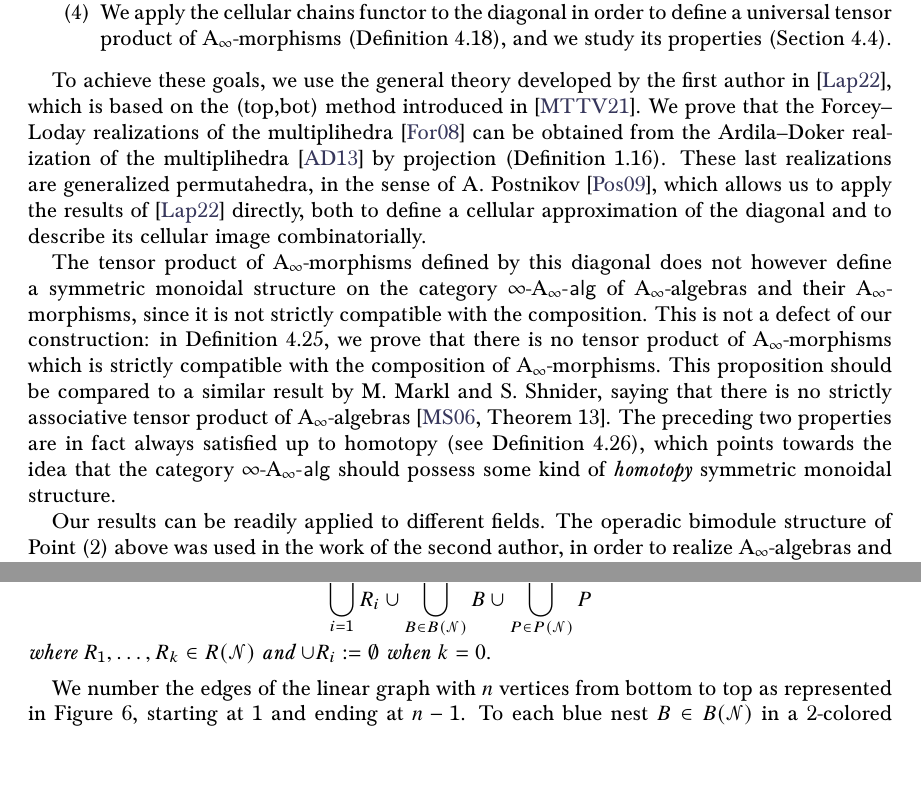
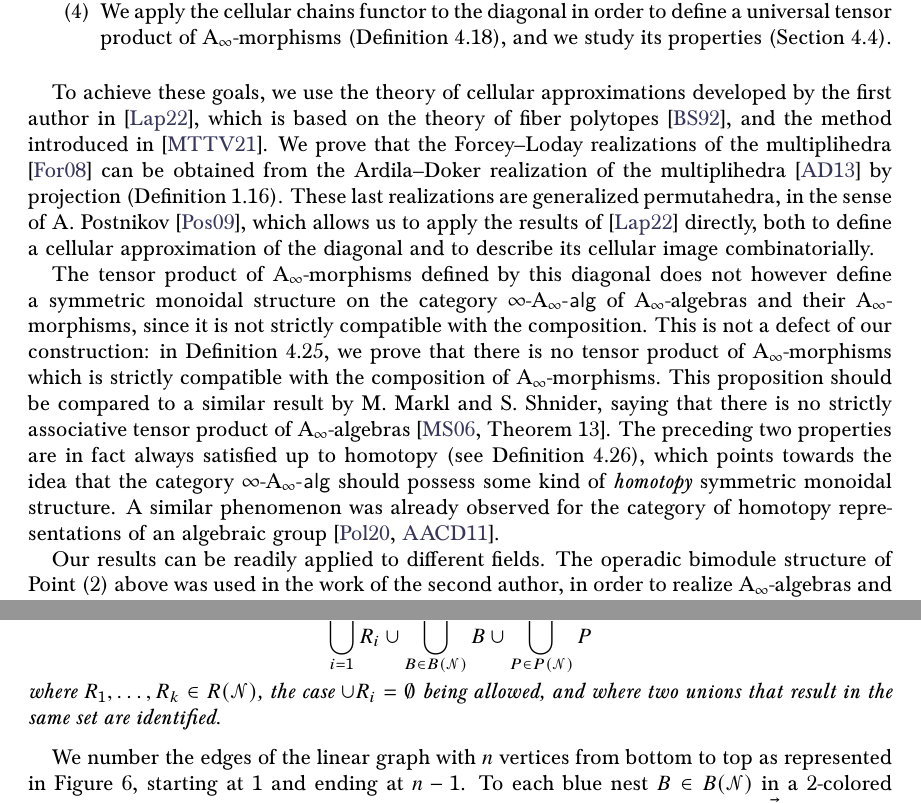
Before and after one commit to GuillaumeLaplante-Anfossi/Multiplihedra, a LaTeX paper (Multiplihedra.tex): two parts of pages 3 and 16 of 38 before the commit and two parts of pages 3 and 16 of 39 after it, joined at a grey line, cut so that both start at the same text, the shorter picture padded with empty space. Compiled offline with pdfLaTeX.

Commit message:
Corrections v2 formule et Poliakova

```diff
--- a/Multiplihedra.tex
+++ b/Multiplihedra.tex
@@ -138,7 +138,7 @@ Our main results can be summarized as follows.
   \item We apply the cellular chains functor to the diagonal in order to define a universal tensor product of $\mathrm{A}_\infty$-morphisms (\cref{prop:diagonal-polytopale-m-infini}), and we study its properties (\cref{ss:homotopy-properties}).
 \end{enumerate}
 
-To achieve these goals, we use the general theory developed by the first author in \cite{LA21}, which is based on the (top,bot) method introduced in \cite{MTTV19}.
+To achieve these goals, we use the theory of cellular approximations developed by the first author in \cite{LA21}, which is based on the theory of fiber polytopes \cite{BilleraSturmfels92}, and the method introduced in \cite{MTTV19}.
 We prove that the Forcey--Loday realizations of the multiplihedra \cite{Forcey08} can be obtained from the Ardila--Doker realization of the multiplihedra \cite{AD13} by projection (\cref{prop:lifting}).
 These last realizations are generalized permutahedra, in the sense of A. Postnikov \cite{Postnikov09}, which allows us to apply the results of \cite{LA21} directly, both to define a cellular approximation of the diagonal and to describe its cellular image combinatorially.
 
@@ -146,7 +146,7 @@ The tensor product of $\Ainf$-morphisms defined by this diagonal does not howeve
 This is not a defect of our construction: in \cref{thm:nofunctorial}, we prove that there is no tensor product of $\Ainf$-morphisms which is strictly compatible with the composition of $\Ainf$-morphisms.
 This proposition should be compared to a similar result by M. Markl and S. Shnider, saying that there is no strictly associative tensor product of $\Ainf$-algebras \cite[Theorem 13]{MarklShnider06}.
 The preceding two properties are in fact always satisfied up to homotopy (see \cref{th:homotopy-properties}), which points towards the idea that the category $\infAalg$ should possess some kind of \textit{homotopy} symmetric monoidal structure.
-
+A similar phenomenon was already observed for the category of homotopy representations of an algebraic group \cite{poliakova2020cellular,AriasAbadCrainicDherin11}.
 
 Our results can be readily applied to different fields.
 The operadic bimodule structure of Point~(2) above was used in the work of the second author, in order to realize $\mathrm{A}_\infty$-algebras and $\mathrm{A}_\infty$-morphisms in Morse theory \cite{mazuir-I,mazuir-II}.
@@ -1128,11 +1128,13 @@ Under this map, (2-colored) maximal trees are in bijection with maximal (2-color
 
 \begin{definition}
 Let $(\gra,\mathcal{N})$ be a nested linear graph.
-We respectively denote by $B(\mathcal{N})$, $P(\mathcal{N})$ and $R(\mathcal{N})$ the set of blue, purple and red nests of $\mathcal{N}$. We define $Q(\mathcal{N})$ to be the set whose elements are the unions of nests
-\[   \bigcup_{i=1}^k R_i \cup \bigcup_{B \in B(\mathcal{N})} B \cup
+We respectively denote by $B(\mathcal{N})$, $P(\mathcal{N})$ and $R(\mathcal{N})$ the set of blue, purple and red nests of $\mathcal{N}$.
+We define $Q(\mathcal{N})$ to be the set whose elements are the unions of nests
+\[
+\bigcup_{i=1}^k R_i \cup \bigcup_{B \in B(\mathcal{N})} B \cup
   \bigcup_{P \in P(\mathcal{N})} P
-   \]
-where $R_1,\ldots,R_k \in R(\mathcal{N})$ and $\cup R_i := \emptyset$ when $k=0$.
+\]
+where $R_1,\ldots,R_k \in R(\mathcal{N})$, the case $\cup R_i = \emptyset$ being allowed, and where two unions that result in the same set are identified.
 \end{definition}
 
 We number the edges of the linear graph with $n$ vertices from bottom to top as represented in \cref{fig:bijections}, starting at $1$ and ending at $n-1$.
```
Also changed, not shown: Multiplihedra.tex (2 more changed lines), 1 other file.
